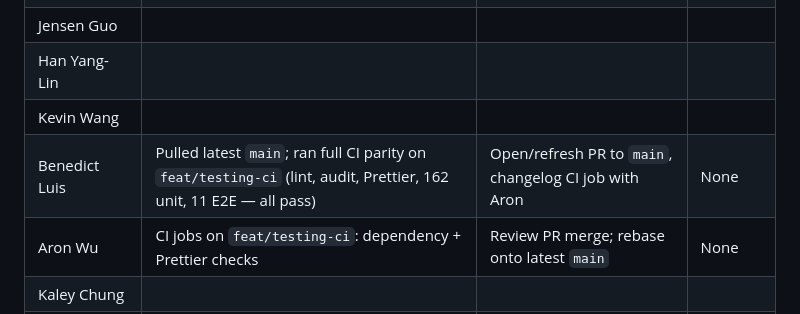
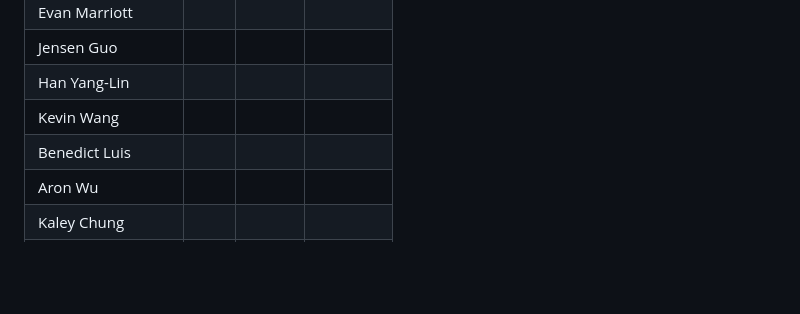
Before and after one commit to cse110-sp26-group10/WatchTower, a Markdown page: admin/sprints/sprint-4.md, the part around the change. GitHub-like rendering; blank space fills up the shorter version.

Commit message:
fix: sprint 4.md

```diff
--- a/admin/sprints/sprint-4.md
+++ b/admin/sprints/sprint-4.md
@@ -62,8 +62,8 @@
 | Jensen Guo | | | |
 | Han Yang-Lin | | | |
 | Kevin Wang | | | |
-| Benedict Luis | Pulled latest `main`; ran full CI parity on `feat/testing-ci` (lint, audit, Prettier, 162 unit, 11 E2E — all pass) | Open/refresh PR to `main`, changelog CI job with Aron | None |
-| Aron Wu | CI jobs on `feat/testing-ci`: dependency + Prettier checks | Review PR merge; rebase onto latest `main` | None |
+| Benedict Luis | | | |
+| Aron Wu | | | |
 | Kaley Chung | | | |
 | Prakhar Shah | | | |
 | Bethany Miyamoto | | | |
```
